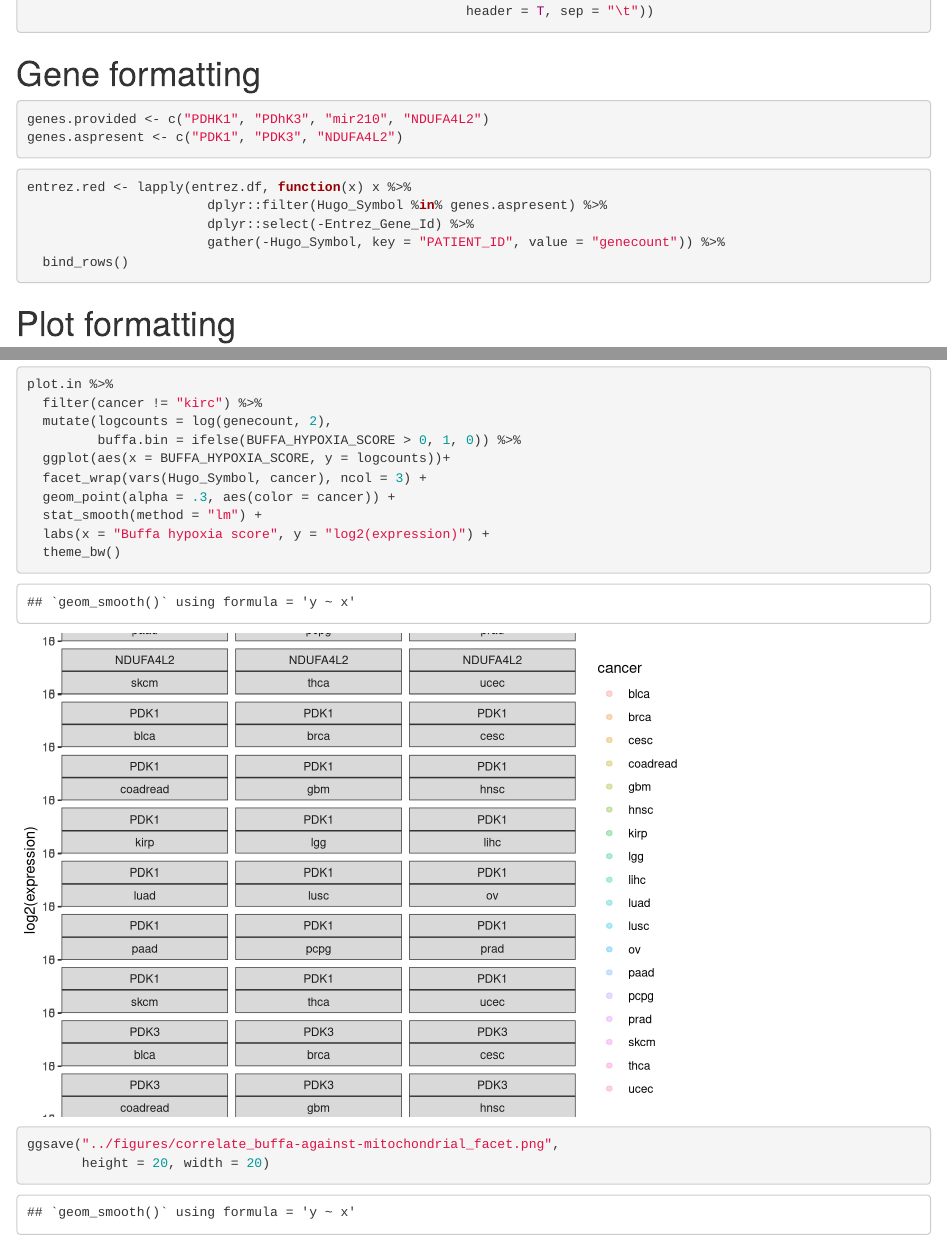
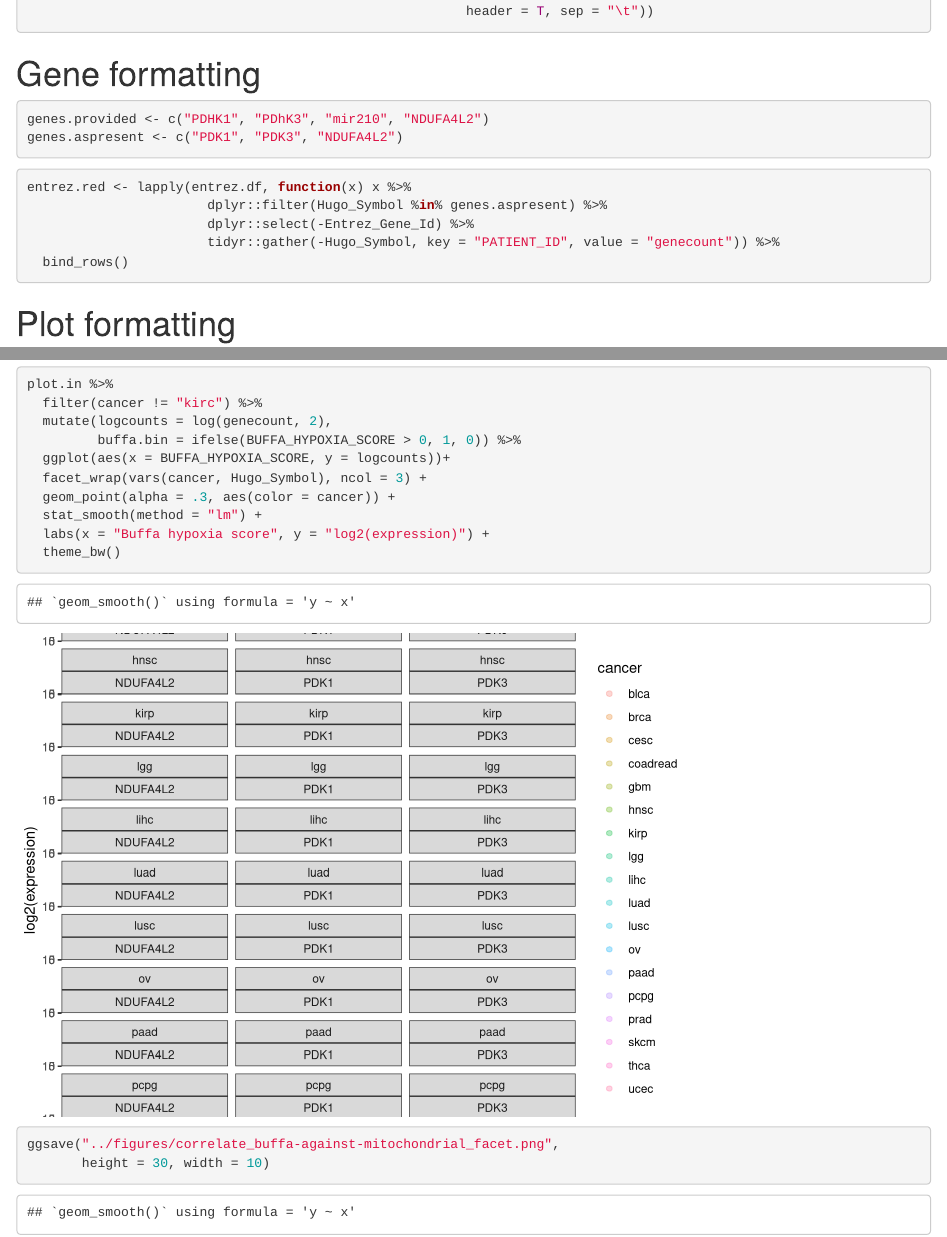
Before and after one commit to spakowiczlab/OCRscore, an R Markdown document (exploratory/scripts/exploratory_buffa-with-select-genes.Rmd): the page in a window 1100 px wide, from 540 px down, and a second part further down, joined at a grey line. Rendered offline with R 4.5, knitr and Pandoc, with nearby package versions; some code elsewhere in the file could not run offline.

Commit message:
Tweaks  to facetted buffa with genes correlations

````diff
--- a/exploratory/scripts/exploratory_buffa-with-select-genes.Rmd
+++ b/exploratory/scripts/exploratory_buffa-with-select-genes.Rmd
@@ -49,7 +49,7 @@ genes.aspresent <- c("PDK1", "PDK3", "NDUFA4L2")
 entrez.red <- lapply(entrez.df, function(x) x %>%
                        dplyr::filter(Hugo_Symbol %in% genes.aspresent) %>%
                        dplyr::select(-Entrez_Gene_Id) %>%
-                       gather(-Hugo_Symbol, key = "PATIENT_ID", value = "genecount")) %>%
+                       tidyr::gather(-Hugo_Symbol, key = "PATIENT_ID", value = "genecount")) %>%
   bind_rows()
 ```
 
@@ -138,11 +138,11 @@ plot.in %>%
   mutate(logcounts = log(genecount, 2),
          buffa.bin = ifelse(BUFFA_HYPOXIA_SCORE > 0, 1, 0)) %>%
   ggplot(aes(x = BUFFA_HYPOXIA_SCORE, y = logcounts))+
-  facet_wrap(vars(Hugo_Symbol, cancer), ncol = 3) +
+  facet_wrap(vars(cancer, Hugo_Symbol), ncol = 3) +
   geom_point(alpha = .3, aes(color = cancer)) +
   stat_smooth(method = "lm") +
   labs(x = "Buffa hypoxia score", y = "log2(expression)") +
   theme_bw()
 ggsave("../figures/correlate_buffa-against-mitochondrial_facet.png",
-       height = 20, width = 20)
+       height = 30, width = 10)
 ```
````
Also changed, not shown: 1 other file.
